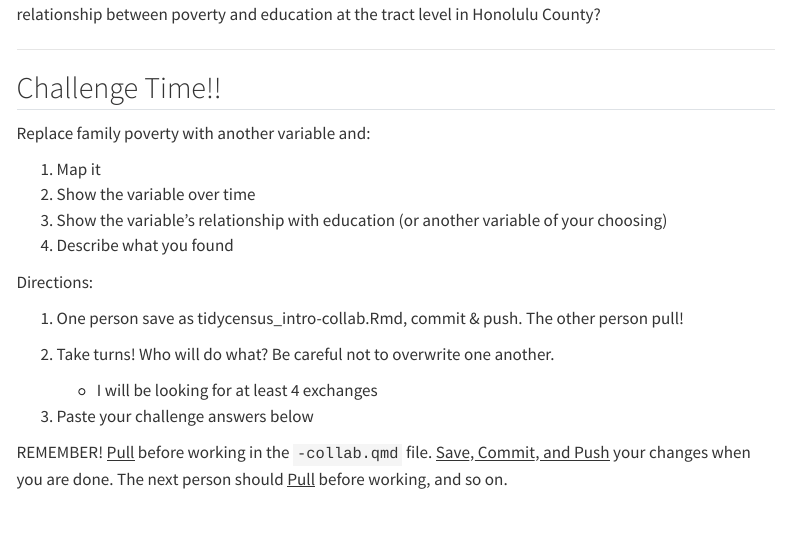
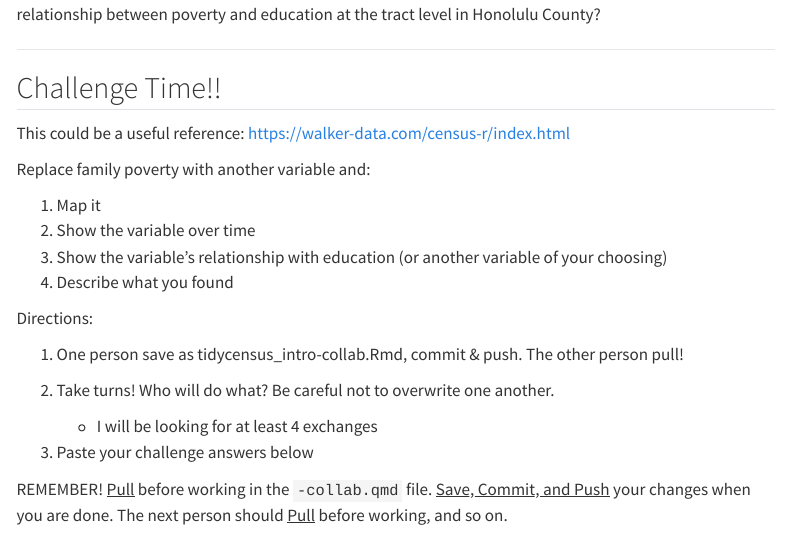
Before and after one commit to abcamp/CS201-tidycensus-collab, a Quarto document (tidycensus_intro.qmd): the page in a window 1100 px wide, from 4740 px down. Rendered offline with R 4.5, knitr and Pandoc in place of Quarto, with nearby package versions; some code elsewhere in the file could not run offline; menus at the side of the page are left out; long lines of code are wrapped.

Commit message:
10/8 classwork (start)

```diff
--- a/tidycensus_intro.qmd
+++ b/tidycensus_intro.qmd
@@ -202,6 +202,8 @@ Interesting. With each point being a census tract, and a correlation coefficient
 
 ## Challenge Time!!
 
+This could be a useful reference: <https://walker-data.com/census-r/index.html>
+
 Replace family poverty with another variable and:
 
 1.  Map it
```
